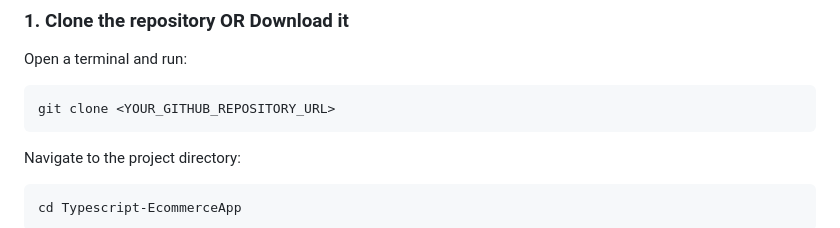
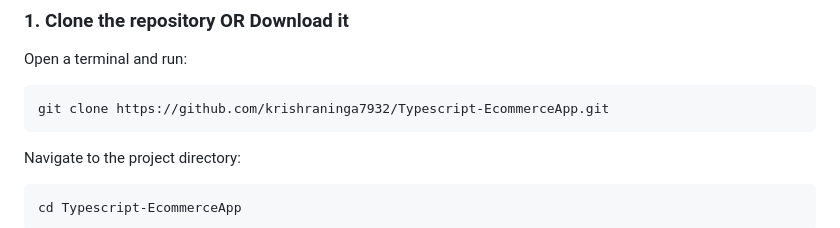
Before and after one commit to krishraninga7932/Typescript-EcommerceApp, a Markdown page: README.md, the part around the change. GitHub-like rendering.

````diff
--- a/README.md
+++ b/README.md
@@ -70,7 +70,7 @@ Before starting, make sure you have installed:
 Open a terminal and run:
 
 ```bash
-git clone <YOUR_GITHUB_REPOSITORY_URL>
+git clone https://github.com/krishraninga7932/Typescript-EcommerceApp.git
 ```
 
 Navigate to the project directory:
````
